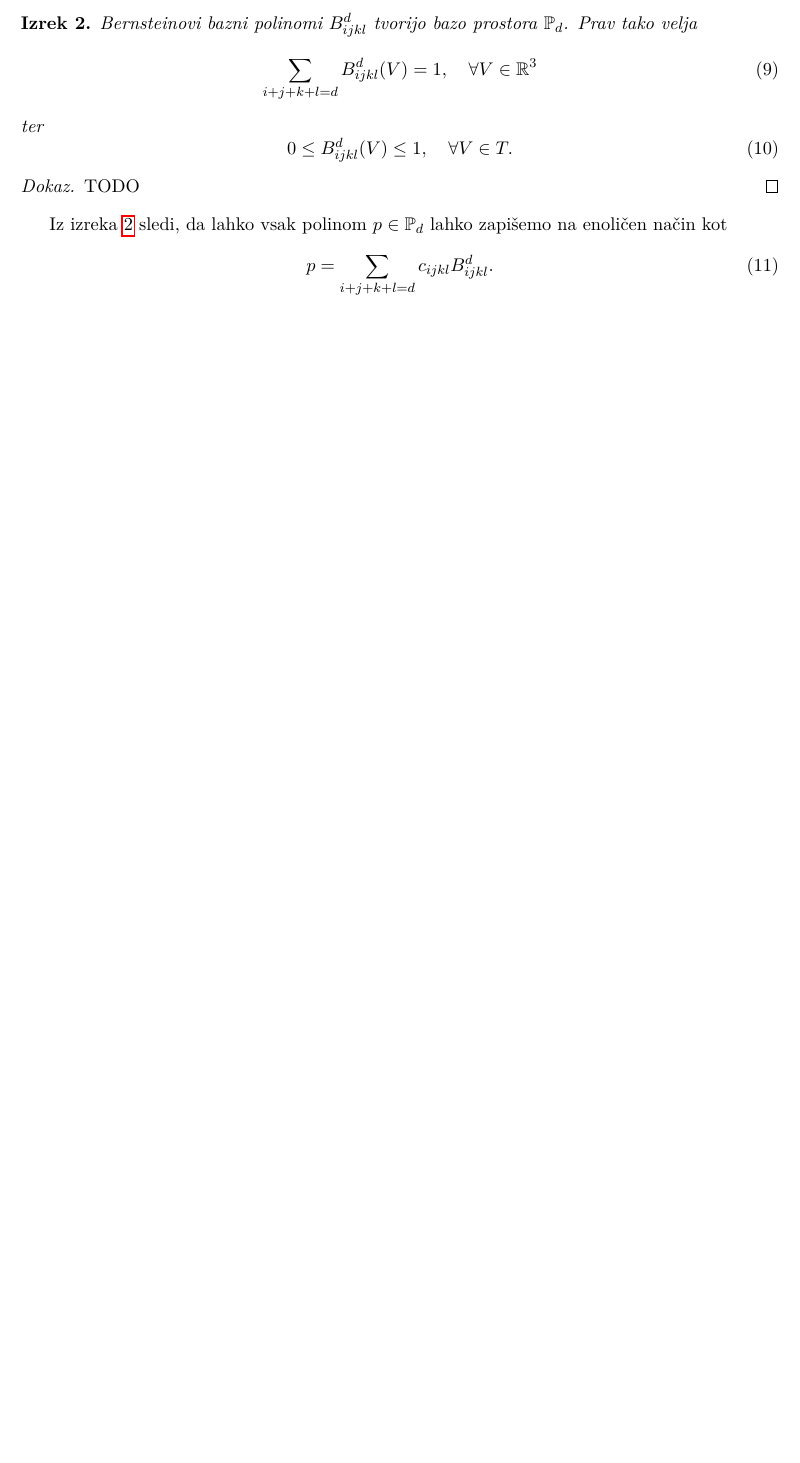
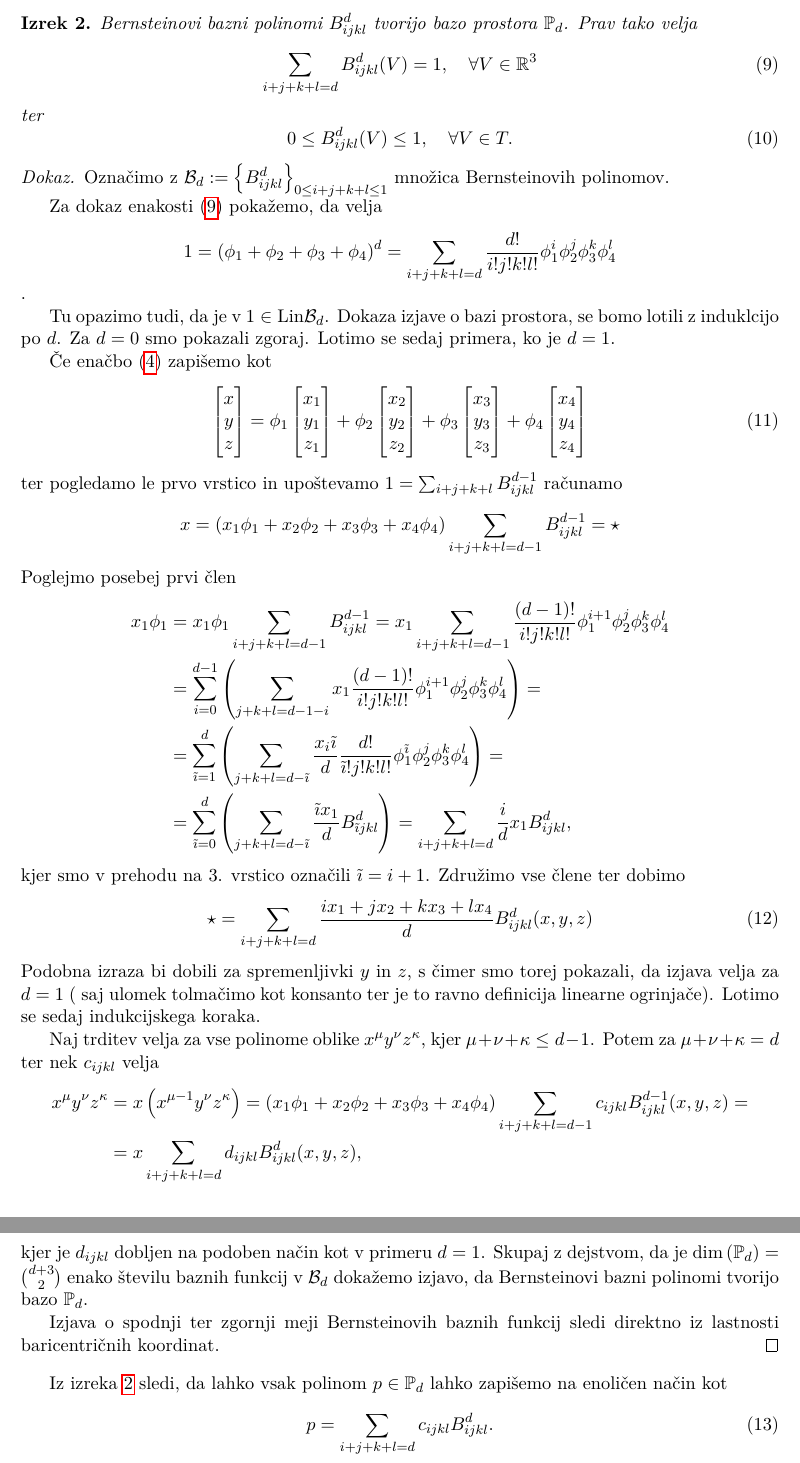
Before and after one commit to Petja-Murnik/Bernstein3d, a LaTeX document (seminarska.tex): part of page 4 of 4 before the commit and two parts of pages 4 and 5 of 5 after it, the two joined at a grey line, cut so that both start at the same text, the shorter picture padded with empty space. Compiled offline with pdfLaTeX.

Commit message:
Refine proofs and add clarifications in Bernstein polynomial section

```diff
--- a/seminarska.tex
+++ b/seminarska.tex
@@ -215,7 +215,7 @@ dokazali naslednjo lemo.
 \begin{theorem}\label{izrek_bernstein}
     Bernsteinovi bazni polinomi $B_{ijkl}^d$ tvorijo bazo prostora $\mathbb{P}_d$.
     Prav tako velja
-    \begin{equation}
+    \begin{equation}\label{eq_partcija_enote}
         \sum_{i+j+k+l = d} B_{ijkl}^d(V) = 1, \quad \forall V \in \mathbb{R}^3
     \end{equation}
     ter
@@ -225,7 +225,65 @@ dokazali naslednjo lemo.
 \end{theorem}
 
 \begin{proof}
-    TODO
+    Označimo z $\mathcal{B}_d := \left\{ B_{ijkl}^d  \right\}_{0\leq i+j+k+l \leq 1}$ množica
+    Bernsteinovih polinomov.
+
+    Za dokaz enakosti \eqref{eq_partcija_enote} pokažemo, da velja $$1 = \left( \phi_1 + \phi_2 +
+    \phi_3 + \phi_4  \right)^d = \sum_{i+j+k+l = d} \frac{d!}{i!j!k!l!}
+    \phi_1^i \phi_2^j \phi_3^k \phi_4^l$$.
+
+    Tu opazimo tudi, da je v $1 \in \text{Lin} \mathcal{B}_d$. Dokaza izjave
+    o bazi prostora, se bomo lotili z induklcijo po $d$. Za $d = 0$ smo pokazali zgoraj. Lotimo
+    se sedaj primera, ko je $d = 1$.
+
+    Če enačbo \eqref{eq_baricentricne} zapišemo kot
+    \begin{equation}
+        \begin{bmatrix}
+            x \\ y \\ z
+        \end{bmatrix} =
+        \phi_1\begin{bmatrix} x_1 \\ y_1 \\ z_1\end{bmatrix} +
+        \phi_2\begin{bmatrix} x_2 \\ y_2 \\ z_2\end{bmatrix} +
+        \phi_3\begin{bmatrix} x_3 \\ y_3 \\ z_3\end{bmatrix} +
+        \phi_4\begin{bmatrix} x_4 \\ y_4 \\ z_4\end{bmatrix}
+    \end{equation}
+    ter pogledamo le prvo vrstico in upoštevamo $1 = \sum_{i+j+k+l}B_{ijkl}^{d-1}$ računamo
+    $$x = \left(x_1 \phi_1 + x_2 \phi_2 + x_3 \phi_3 +x_4 \phi_4 \right)  \sum_{i+j+k+l = d-1} B_{ijkl}^{d-1} = \star $$
+    Poglejmo posebej prvi člen
+    \begin{align*}
+        x_1 \phi_1 &= x_1 \phi_1 \sum_{i+j+k+l = d-1} B_{ijkl}^{d-1} =
+            x_1  \sum_{i+j+k+l = d-1} \frac{(d-1)!}{i!j!k!l!} \phi_1^{i+1} \phi_2^j \phi_3^k \phi_4^l
+            \\ & = \sum_{i = 0}^{d-1} \left(\sum_{j+k+l = d-1-i} x_1 \frac{(d-1)!}{i!j!k!l!} \phi_1^{i+1} \phi_2^j \phi_3^k \phi_4^l \right) =
+            \\ & = \sum_{\tilde{\imath} = 1}^{d} \left(  \sum_{j+k+l = d-\tilde{\imath}} \frac{x_i \tilde{\imath}}{d} \frac{d!}{\tilde{\imath}! j!k!l!}     \phi_1^{\tilde{\imath}} \phi_2^j \phi_3^k \phi_4^l  \right) =
+            \\ & = \sum_{\tilde{\imath} = 0}^{d} \left( \sum_{j+k+l = d- \tilde{\imath}} \frac{\tilde{\imath} x_1}{d} B_{\tilde{\imath}jkl}^d\right) =
+            \sum_{i+j+k+l = d} \frac{i}{d} x_1 B_{ijkl}^d,
+    \end{align*}
+    kjer smo v prehodu na 3. vrstico označili $\tilde{\imath} = i+1$. Združimo vse člene ter
+    dobimo
+    \begin{align}
+         \star
+        = \sum_{i+j+k+l = d} \frac{ix_1 + jx_2 + k x_3 +l x_4}{d} B_{ijkl}^d(x,y,z)
+    \end{align}
+    Podobna izraza bi dobili
+    za spremenljivki $y$ in $z$, s čimer smo torej pokazali,
+    da izjava velja za $d = 1$ ( saj ulomek tolmačimo kot konsanto
+    ter je to ravno definicija linearne ogrinjače). Lotimo se sedaj indukcijskega koraka.
+
+    Naj trditev velja za vse polinome oblike $x^\mu y^\nu z^\kappa$,
+    kjer $\mu + \nu + \kappa \leq  d-1$. Potem za $\mu + \nu + \kappa =  d$ ter
+    nek $c_{ijkl}$ velja
+    \begin{align*}
+        x^\mu y^\nu z^\kappa &= x \left(x^{\mu-1} y^\nu z^\kappa\right) =
+        \left(x_1 \phi_1 + x_2 \phi_2 + x_3 \phi_3 +x_4 \phi_4 \right) \sum_{i+j+k+l = d-1}c_{ijkl} B_{ijkl}^{d-1}(x,y,z) =
+        \\ & =  x \sum_{i+j+k+l = d}d_{ijkl} B_{ijkl}^{d}(x,y,z)
+        ,
+    \end{align*}
+    kjer je $d_{ijkl}$ dobljen na podoben način kot v primeru $d = 1$. Skupaj z dejstvom,
+    da je $\text{dim}\left(\mathbb{P}_d \right)=  \binom{d+3}{2}$ enako številu baznih funkcij
+    v $\mathcal{B}_d$ dokažemo izjavo, da Bernsteinovi bazni polinomi tvorijo
+    bazo $\mathbb{P}_d$.
+
+    Izjava o spodnji ter zgornji meji Bernsteinovih baznih funkcij sledi direktno iz
+    lastnosti baricentričnih koordinat.
 \end{proof}
 
 Iz izreka \ref{izrek_bernstein} sledi, da lahko vsak polinom $p \in \mathbb{P}_d$
```
Also changed, not shown: seminarska.pdf, seminarska.tex (6 more changed lines).
